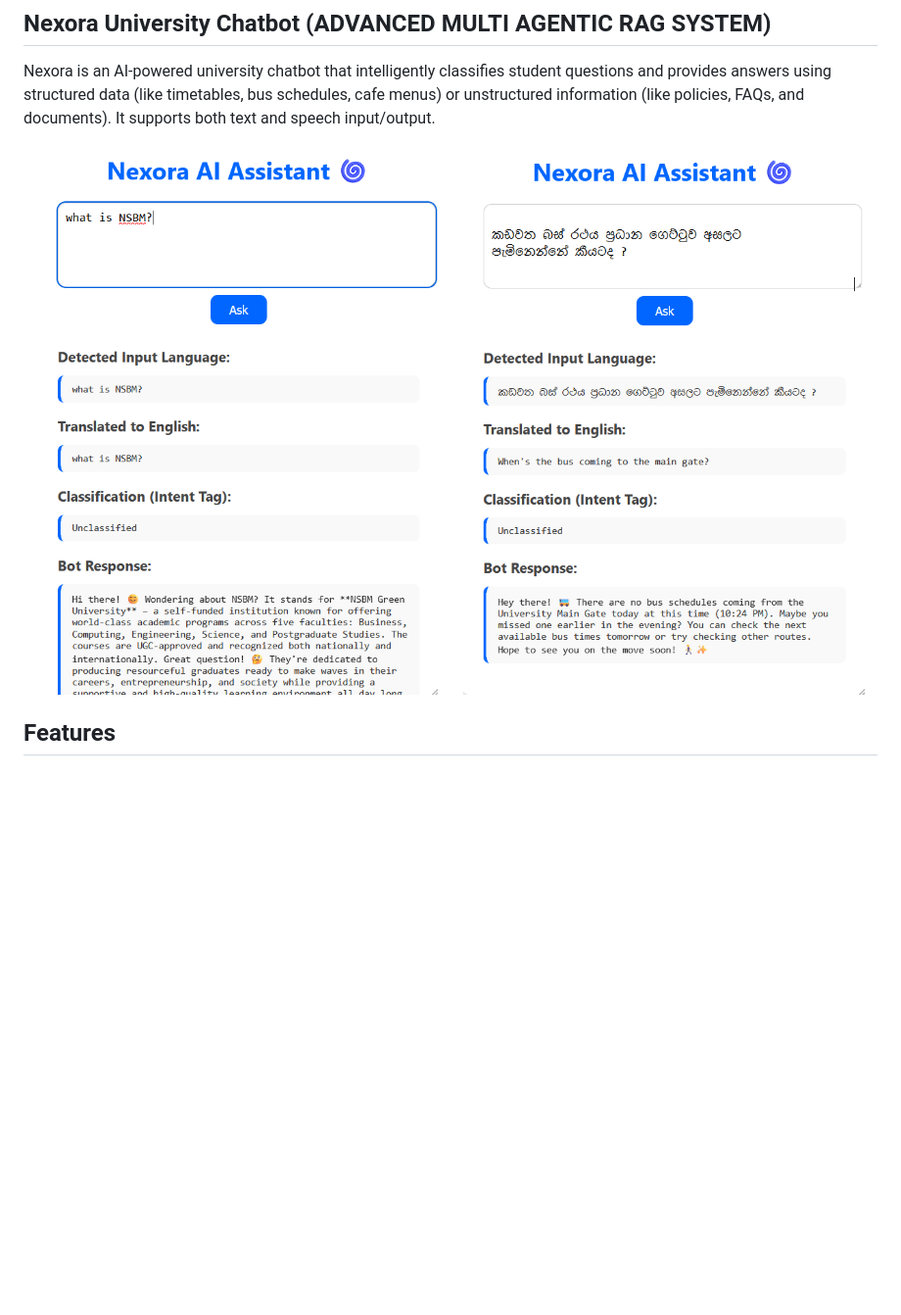
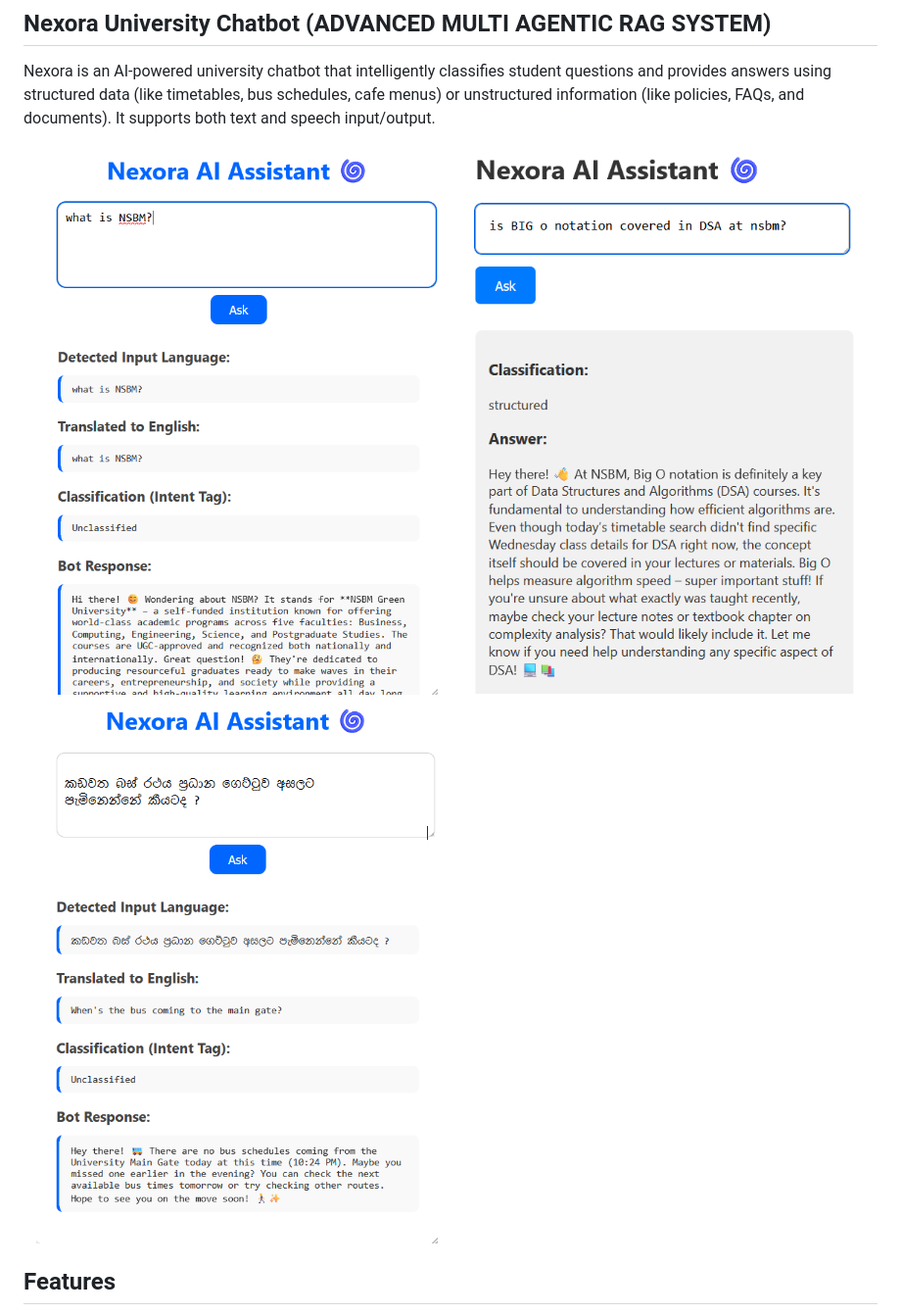
Before and after one commit to dulhara19/nexora, a Markdown page: README.md, the part around the change. Shown: that part at 98% size. GitHub-like rendering; blank space fills up the shorter version.

```diff
--- a/README.md
+++ b/README.md
@@ -2,7 +2,8 @@
 Nexora is an AI-powered university chatbot that intelligently classifies student questions and provides answers using structured data (like timetables, bus schedules, cafe menus) or unstructured information (like policies, FAQs, and documents). It supports both text and speech input/output.
 
 <div display="flex">
-<img src="/report/fig2.png"  width="50%" alt="powerbi report"><img src="/report/fig3.png"  width="50%" alt="powerbi report"></div>
+<img src="/report/fig2.png"  width="50%" alt="powerbi report"><img src="/report/fig1.png"  width="50%" alt="powerbi report"><img src="/report/fig3.png"  width="50%" alt="powerbi report">
+</div>
 
 ## Features
 - **Multi Language Support**
```
